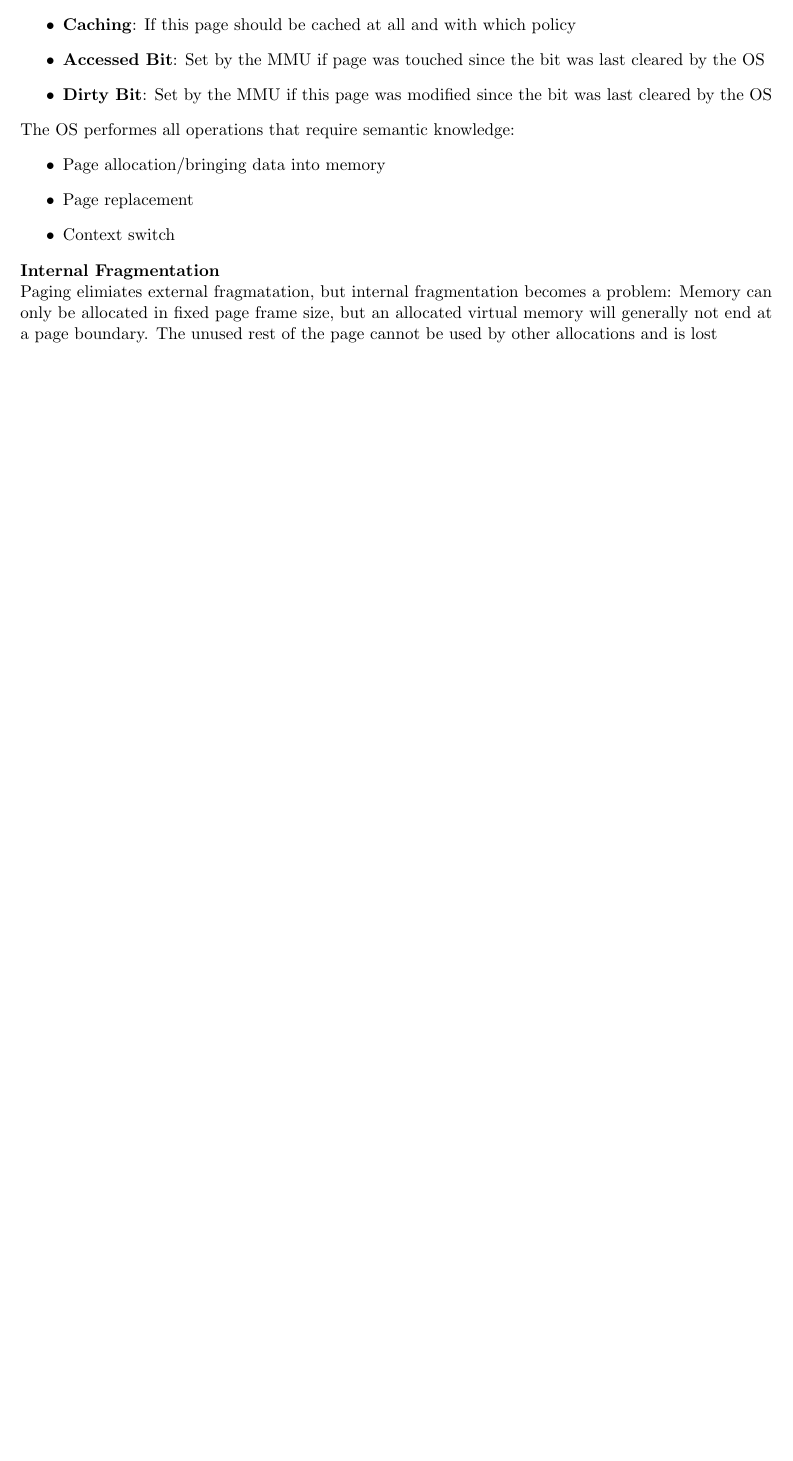
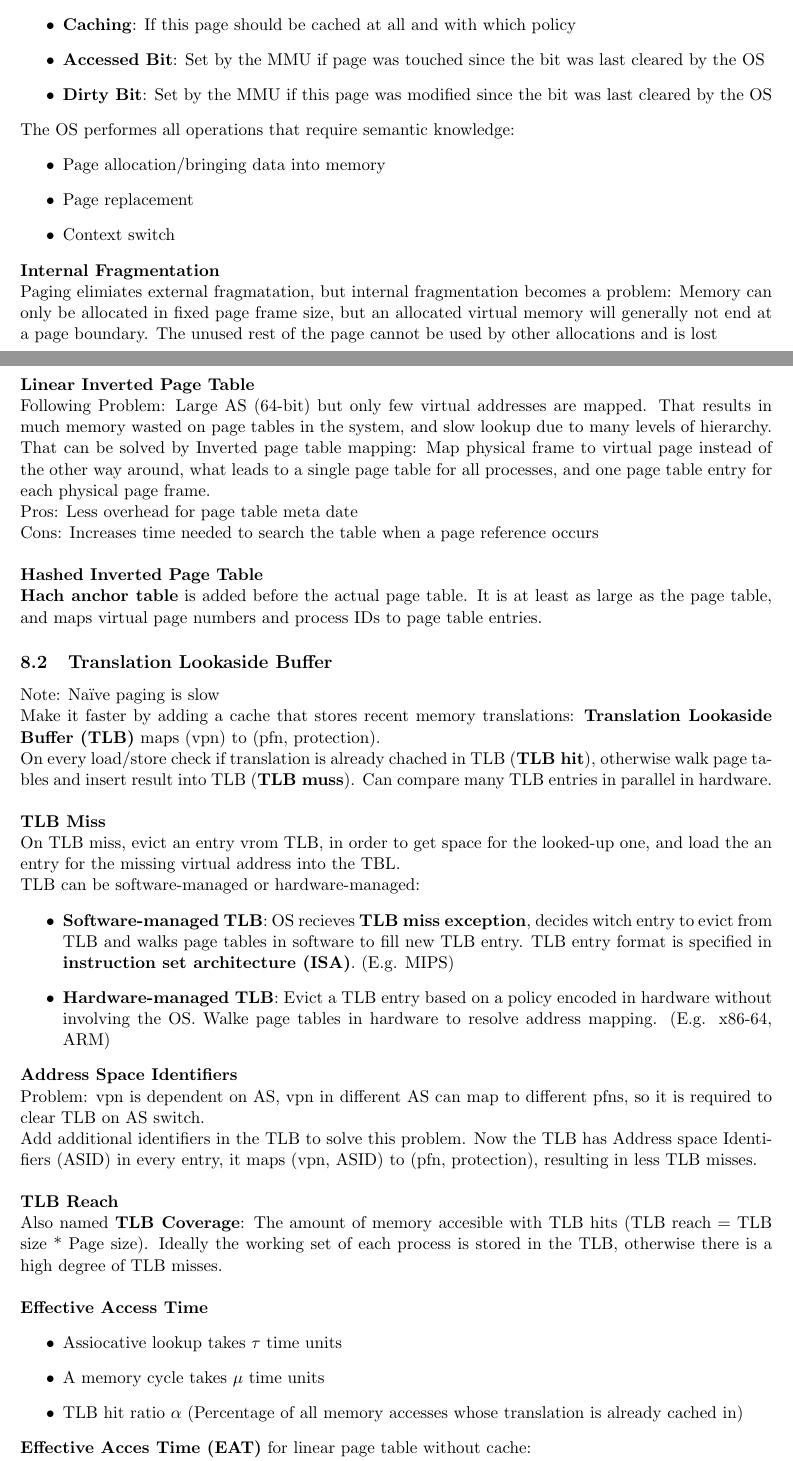
Before and after one commit to Ravnson/os-skript, a LaTeX paper (source/skript.tex): part of page 13 of 14 before the commit and two parts of pages 13 and 14 of 15 after it, the two joined at a grey line, cut so that both start at the same text, the shorter picture padded with empty space. Compiled offline with pdfLaTeX.

Commit message:
slides 9 and 10

```diff
--- a/source/skript.tex
+++ b/source/skript.tex
@@ -556,6 +556,43 @@
 	\textbf{Internal Fragmentation} \newline
 	Paging elimiates external fragmatation, but internal fragmentation becomes a problem: Memory can only be allocated in fixed page frame size, but an allocated virtual memory will generally not end at a page boundary. The unused rest of the page cannot be used by other allocations and is lost \newline
 
+	\textbf{Linear Inverted Page Table} \newline
+	Following Problem: Large AS (64-bit) but only few virtual addresses are mapped. That results in much memory wasted on page tables in the system, and slow lookup due to many levels of hierarchy. That can be solved by Inverted page table mapping: Map physical frame to virtual page instead of the other way around, what leads to a single page table for all processes, and one page table entry for each physical page frame. \newline
+	Pros: Less overhead for page table meta date \newline
+	Cons: Increases time needed to search the table when a page reference occurs \newline
+
+	\textbf{Hashed Inverted Page Table} \newline
+	\textbf{Hach anchor table} is added before the actual page table. It is at least as large as the page table, and maps virtual page numbers and process IDs to page table entries.
+
+	\subsection{Translation Lookaside Buffer}
+	Note: Naïve paging is slow \newline
+	Make it faster by adding a cache that stores recent memory translations: \textbf{Translation Lookaside Buffer (TLB)} maps (vpn) to (pfn, protection). \newline
+	On every load/store check if translation is already chached in TLB (\textbf{TLB hit}), otherwise walk page tables and insert result into TLB (\textbf{TLB muss}). Can compare many TLB entries in parallel in hardware. \newline
+
+	\textbf{TLB Miss} \newline
+	On TLB miss, evict an entry vrom TLB, in order to get space for the looked-up one, and load the an entry for the missing virtual address into the TBL. \newline
+	TLB can be software-managed or hardware-managed:
+	\begin{itemize}
+		\item \textbf{Software-managed TLB}: OS recieves \textbf{TLB miss exception}, decides witch entry to evict from TLB and walks page tables in software to fill new TLB entry. TLB entry format is specified in \textbf{instruction set architecture (ISA)}. (E.g. MIPS)
+		\item \textbf{Hardware-managed TLB}:  Evict a TLB entry based on a policy encoded in hardware without involving the OS. Walke page tables in hardware to resolve address mapping. (E.g. x86-64, ARM)
+	\end{itemize}
+
+	\textbf{Address Space Identifiers} \newline
+	Problem: vpn is dependent on AS, vpn in different AS can map to different pfns, so it is required to clear TLB on AS switch. \newline
+	Add additional identifiers in the TLB to solve this problem. Now the TLB has Address space Identifiers (ASID) in every entry, it maps (vpn, ASID) to (pfn, protection), resulting in less TLB misses. \newline
+
+	\textbf{TLB Reach} \newline
+	Also named \textbf{TLB Coverage}: The amount of memory accesible with TLB hits (TLB reach = TLB size * Page size). Ideally the working set of each process is stored in the TLB, otherwise there is a high degree of TLB misses. \newline
+
+	\textbf{Effective Access Time}
+	\begin{itemize}
+		\item Assiocative lookup takes $\tau$ time units
+		\item A memory cycle takes $\mu$ time units
+		\item TLB hit ratio $\alpha$ (Percentage of all memory accesses whose translation is already cached in)
+	\end{itemize}
+	\textbf{Effective Acces Time (EAT)} for linear page table without cache: \newline
+	EAT = ($\tau$ + $\mu$) $\cdot$ $\alpha$ + ($\tau$ + 2 $\cdot$ $\mu$) $\cdot$ (1 - $\alpha$) = $\tau$ + 2 $\cdot$ $\mu$ - $\mu$ $\cdot$ $\alpha$
+
 
 
 
```
Also changed, not shown: source/skript.pdf, 3 other files.
